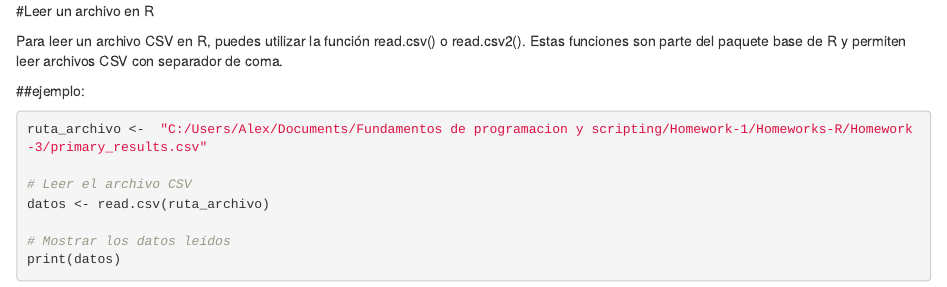
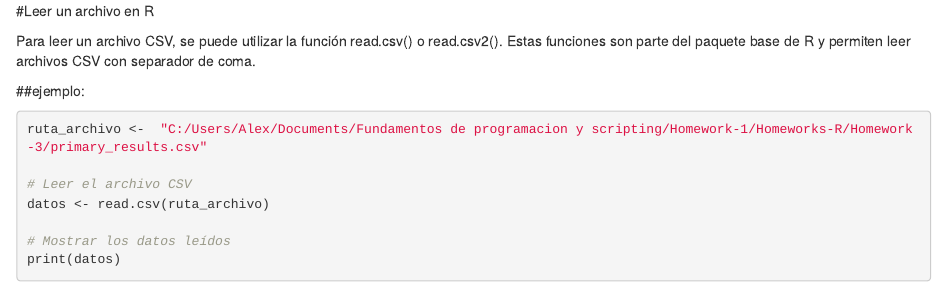
Before and after one commit to usac201709161/Homeworks-R, an R Markdown document (Homework-3/Homework_3.Rmd): the page in a window 1100 px wide, from its top. Rendered offline with R 4.5, knitr and Pandoc, with nearby package versions.

Commit message:
Update Homework_3.Rmd

```diff
--- a/Homework-3/Homework_3.Rmd
+++ b/Homework-3/Homework_3.Rmd
@@ -1,6 +1,6 @@
 #Leer un archivo en R
 
-Para leer un archivo CSV en R, puedes utilizar la función read.csv() o
+Para leer un archivo CSV, se puede utilizar la función read.csv() o
 read.csv2(). Estas funciones son parte del paquete base de R y permiten leer
 archivos CSV con separador de coma.
 
```
